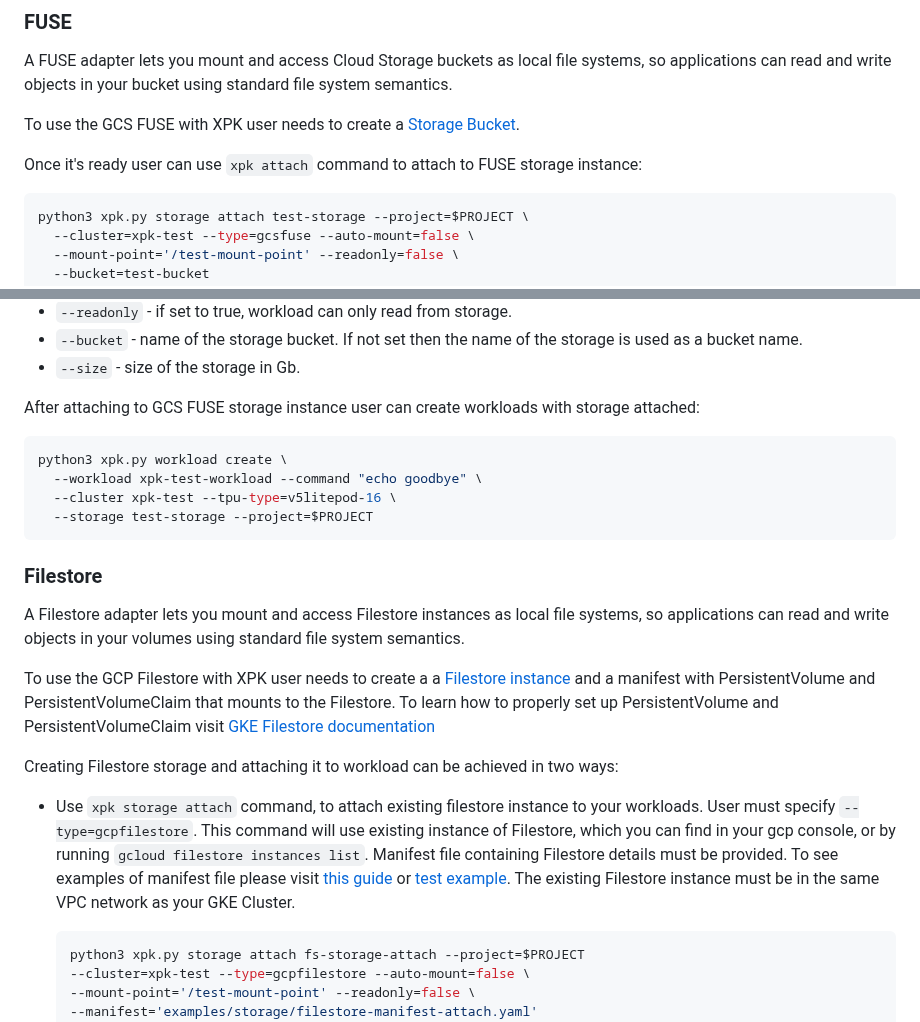
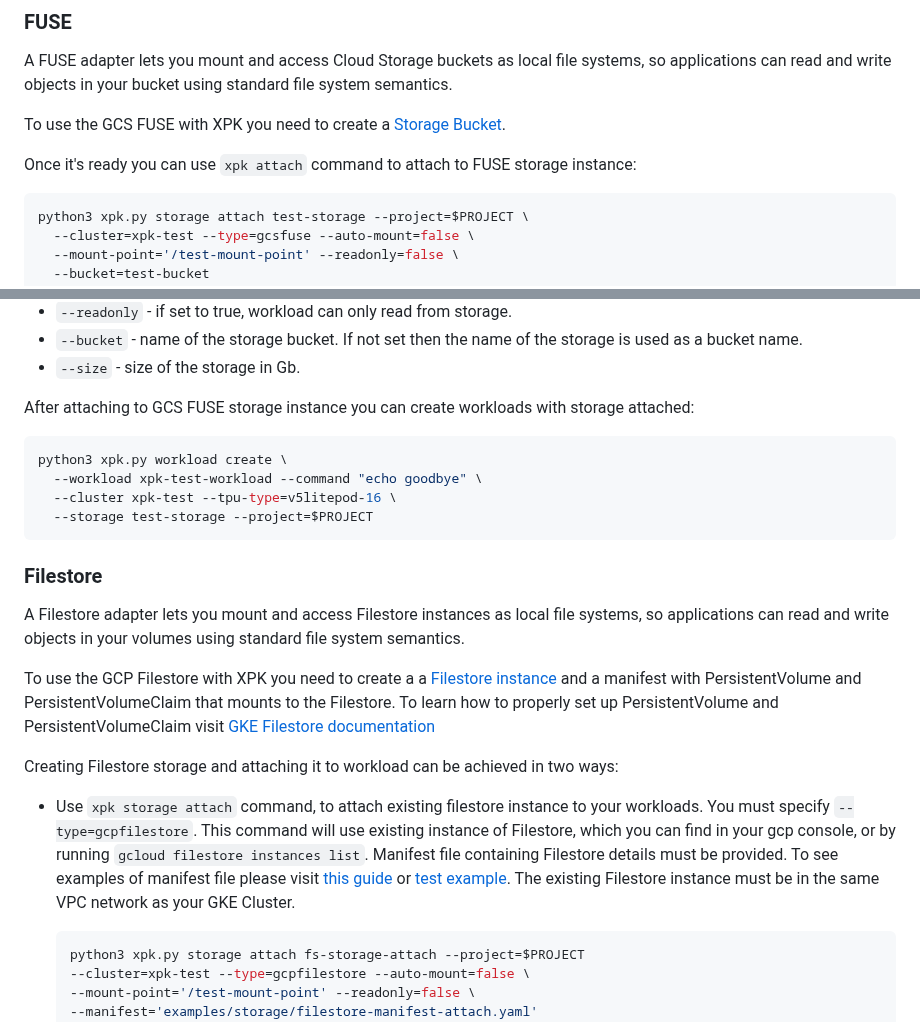
Before and after one commit to AI-Hypercomputer/xpk, a Markdown page: README.md, 2 parts joined by grey strips. Drawn GitHub-style.

Commit message:
change 'user' to 'you'

````diff
--- a/README.md
+++ b/README.md
@@ -448,9 +448,9 @@ Currently XPK supports two types of storages: Cloud Storage FUSE and Google Clou
 ### FUSE
 A FUSE adapter lets you mount and access Cloud Storage buckets as local file systems, so applications can read and write objects in your bucket using standard file system semantics.
 
-To use the GCS FUSE with XPK user needs to create a [Storage Bucket](https://console.cloud.google.com/storage/).
+To use the GCS FUSE with XPK you need to create a [Storage Bucket](https://console.cloud.google.com/storage/).
 
-Once it's ready user can use `xpk attach` command to attach to FUSE storage instance:
+Once it's ready you can use `xpk attach` command to attach to FUSE storage instance:
 
 ```shell
 python3 xpk.py storage attach test-storage --project=$PROJECT \
@@ -469,7 +469,7 @@ Parameters:
 - `--bucket` - name of the storage bucket. If not set then the name of the storage is used as a bucket name.
 - `--size` - size of the storage in Gb.
 
-After attaching to GCS FUSE storage instance user can create workloads with storage attached:
+After attaching to GCS FUSE storage instance you can create workloads with storage attached:
 
 ```shell
 python3 xpk.py workload create \
@@ -482,13 +482,13 @@ python3 xpk.py workload create \
 
 A Filestore adapter lets you mount and access Filestore instances as local file systems, so applications can read and write objects in your volumes using standard file system semantics.
 
-To use the GCP Filestore with XPK user needs to create a a [Filestore instance](https://pantheon.corp.google.com/filestore/)
+To use the GCP Filestore with XPK you need to create a a [Filestore instance](https://pantheon.corp.google.com/filestore/)
 and a manifest with PersistentVolume and PersistentVolumeClaim that mounts to the Filestore. To learn how to properly
 set up PersistentVolume and PersistentVolumeClaim visit [GKE Filestore documentation](https://cloud.google.com/filestore/docs/csi-driver#access)
 
 Creating Filestore storage and attaching it to workload can be achieved in two ways:
 
-* Use `xpk storage attach` command, to attach existing filestore instance to your workloads. User must specify `--type=gcpfilestore`. This command will use existing instance of Filestore, which you can find in your gcp console, or by running `gcloud filestore instances list`. Manifest file containing Filestore details must be provided. To see examples of manifest file please visit [this guide](https://cloud.google.com/kubernetes-engine/docs/how-to/persistent-volumes/filestore-csi-driver#access) or [test example](tests/data/fs-manifest.yaml). The existing Filestore instance must be in the same VPC network as your GKE Cluster.
+* Use `xpk storage attach` command, to attach existing filestore instance to your workloads. You must specify `--type=gcpfilestore`. This command will use existing instance of Filestore, which you can find in your gcp console, or by running `gcloud filestore instances list`. Manifest file containing Filestore details must be provided. To see examples of manifest file please visit [this guide](https://cloud.google.com/kubernetes-engine/docs/how-to/persistent-volumes/filestore-csi-driver#access) or [test example](tests/data/fs-manifest.yaml). The existing Filestore instance must be in the same VPC network as your GKE Cluster.
 
     ```shell
     python3 xpk.py storage attach fs-storage-attach --project=$PROJECT
````
